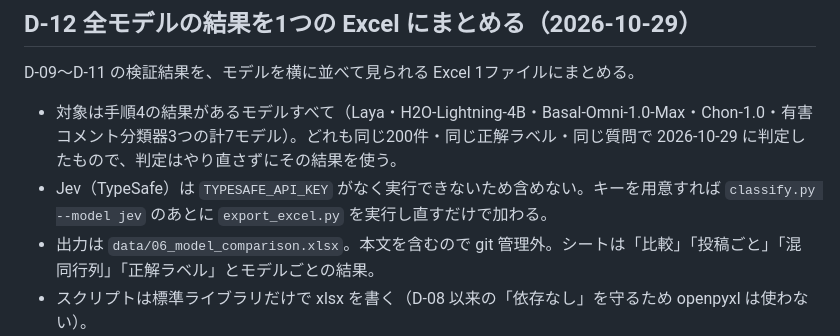
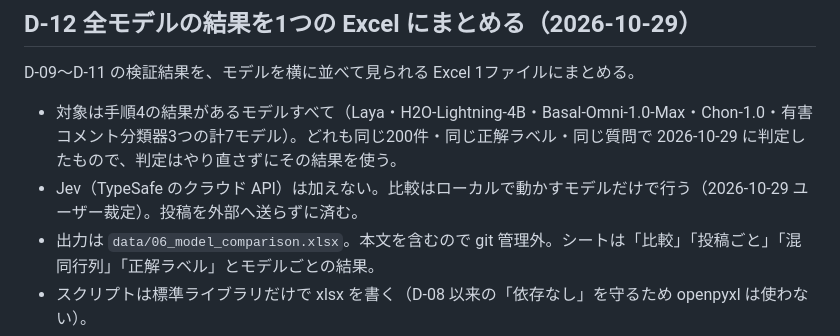
Before and after one commit to polites-co-jp/laya-api, a Markdown page: docs/decisions.md, the part around the change. GitHub-like rendering.

Commit message:
Record that the model comparison uses local models only
Co-Authored-By: Claude Opus 5.5 <noreply@anthropic.com>

```diff
--- a/docs/decisions.md
+++ b/docs/decisions.md
@@ -112,6 +112,6 @@ D-10 の比較に、次の3つの有害コメント分類器を加える。ど
 D-09〜D-11 の検証結果を、モデルを横に並べて見られる Excel 1ファイルにまとめる。
 
 - 対象は手順4の結果があるモデルすべて（Laya・H2O-Lightning-4B・Basal-Omni-1.0-Max・Chon-1.0・有害コメント分類器3つの計7モデル）。どれも同じ200件・同じ正解ラベル・同じ質問で 2026-10-29 に判定したもので、判定はやり直さずにその結果を使う。
-- Jev（TypeSafe）は `TYPESAFE_API_KEY` がなく実行できないため含めない。キーを用意すれば `classify.py --model jev` のあとに `export_excel.py` を実行し直すだけで加わる。
+- Jev（TypeSafe のクラウド API）は加えない。比較はローカルで動かすモデルだけで行う（2026-10-29 ユーザー裁定）。投稿を外部へ送らずに済む。
 - 出力は `data/06_model_comparison.xlsx`。本文を含むので git 管理外。シートは「比較」「投稿ごと」「混同行列」「正解ラベル」とモデルごとの結果。
 - スクリプトは標準ライブラリだけで xlsx を書く（D-08 以来の「依存なし」を守るため openpyxl は使わない）。
```
